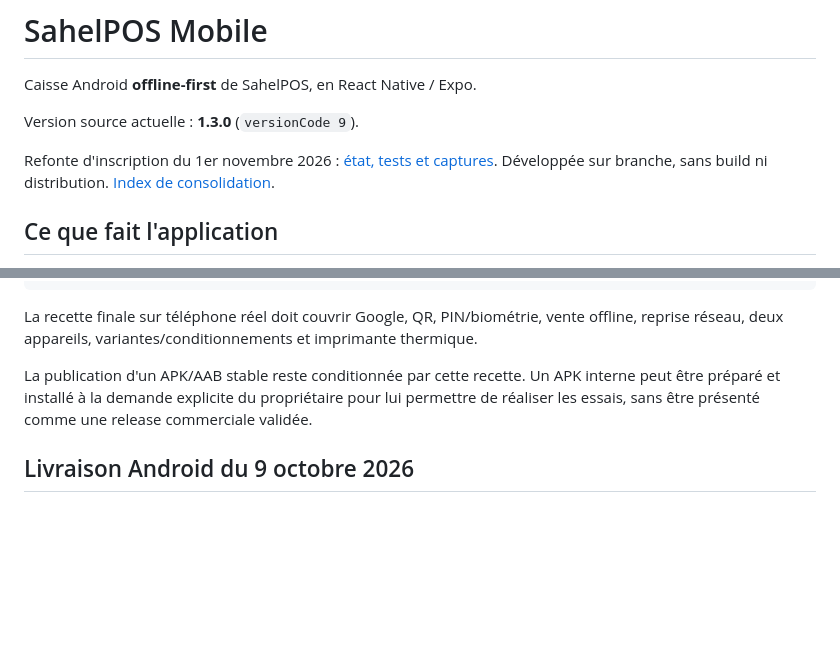
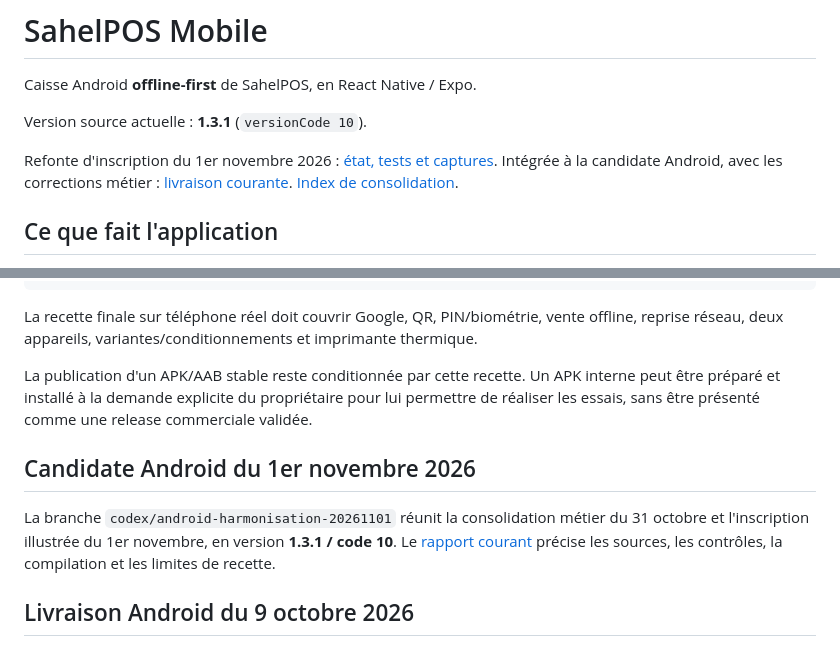
Before and after one commit to bahdev223/sahelpos-mobile, a Markdown page: README.md, 2 parts joined by grey strips. Drawn GitHub-style; blank space fills up the shorter version.

Commit message:
docs: record signed Android 1.3.1 build and validation limits [skip ci]

```diff
--- a/README.md
+++ b/README.md
@@ -2,9 +2,9 @@
 
 Caisse Android **offline-first** de SahelPOS, en React Native / Expo.
 
-Version source actuelle : **1.3.0** (`versionCode 9`).
+Version source actuelle : **1.3.1** (`versionCode 10`).
 
-Refonte d'inscription du 1er novembre 2026 : [état, tests et captures](docs/inscription-mobile-2026-11-01.md). Développée sur branche, sans build ni distribution. [Index de consolidation](docs/agents/ETAT_CONSOLIDATION.md).
+Refonte d'inscription du 1er novembre 2026 : [état, tests et captures](docs/inscription-mobile-2026-11-01.md). Intégrée à la candidate Android, avec les corrections métier : [livraison courante](docs/agents/LIVRAISON_ANDROID_2026-11-01.md). [Index de consolidation](docs/agents/ETAT_CONSOLIDATION.md).
 
 ## Ce que fait l'application
 
@@ -146,6 +146,13 @@ Un APK interne peut être préparé et installé à la demande explicite du
 propriétaire pour lui permettre de réaliser les essais, sans être présenté
 comme une release commerciale validée.
 
+## Candidate Android du 1er novembre 2026
+
+La branche `codex/android-harmonisation-20261101` réunit la consolidation
+métier du 31 octobre et l'inscription illustrée du 1er novembre, en version
+**1.3.1 / code 10**. Le [rapport courant](docs/agents/LIVRAISON_ANDROID_2026-11-01.md)
+précise les sources, les contrôles, la compilation et les limites de recette.
+
 ## Livraison Android du 9 octobre 2026
 
 La version **1.3.0 / code 9** a été compilée avec la signature existante et
```
Also changed, not shown: docs/agents/ETAT_CONSOLIDATION.md (+3 -0 lines), docs/agents/LIVRAISON_ANDROID_2026-11-01.md (added, +103 -0 lines).
